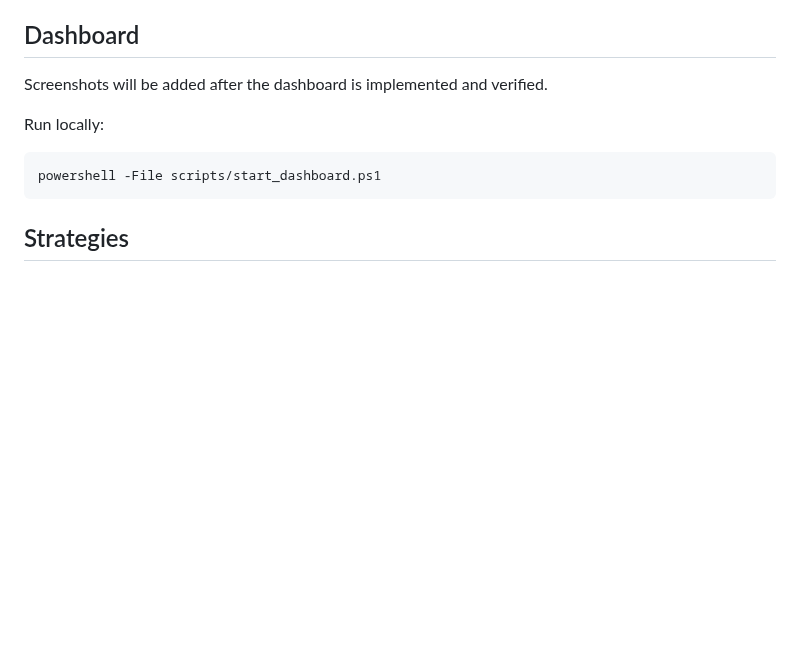
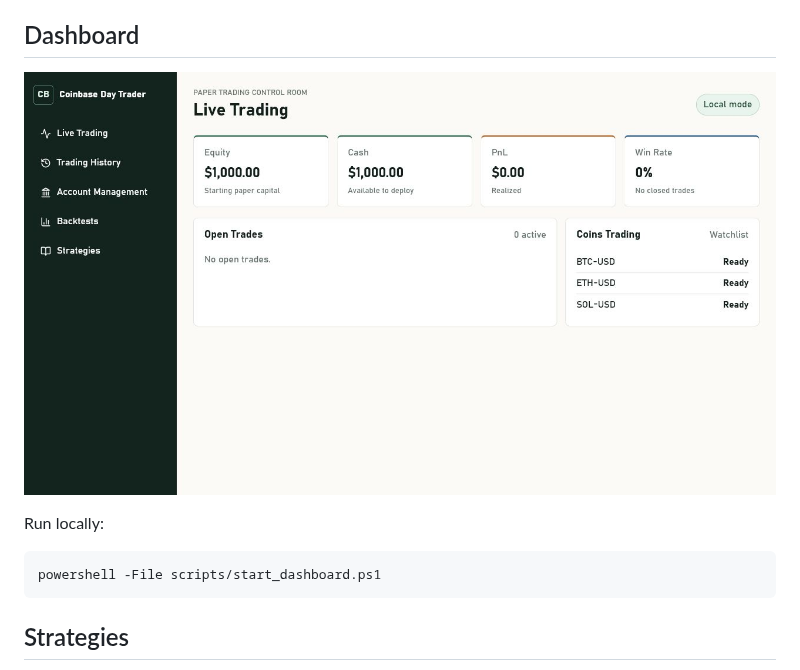
Before and after one commit to castoldi/coinbase-day-trader-v1, a Markdown page: README.md, the part around the change. Drawn GitHub-style; pictures changed too: screenshots/dashboard-live.png (added); blank space fills up the shorter version.

Commit message:
docs: add dashboard screenshot

```diff
--- a/README.md
+++ b/README.md
@@ -36,7 +36,7 @@ The bot starts from 1000 USD paper cash. If equity falls to 500 USD or below, tr
 
 ## Dashboard
 
-Screenshots will be added after the dashboard is implemented and verified.
+![Live trading dashboard](screenshots/dashboard-live.png)
 
 Run locally:
 
```
Also changed, not shown: CHANGELOG.md (+1 -0 lines).
